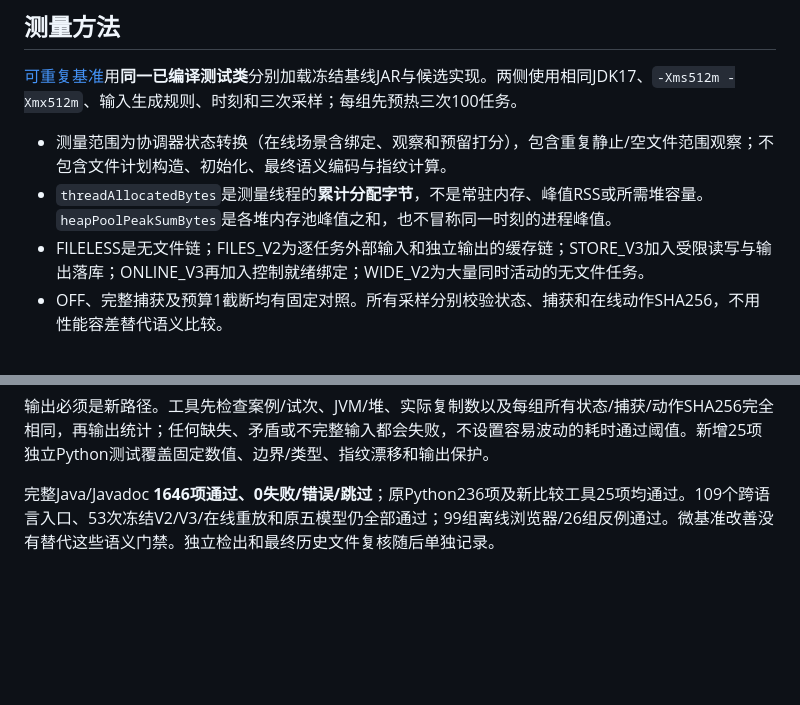
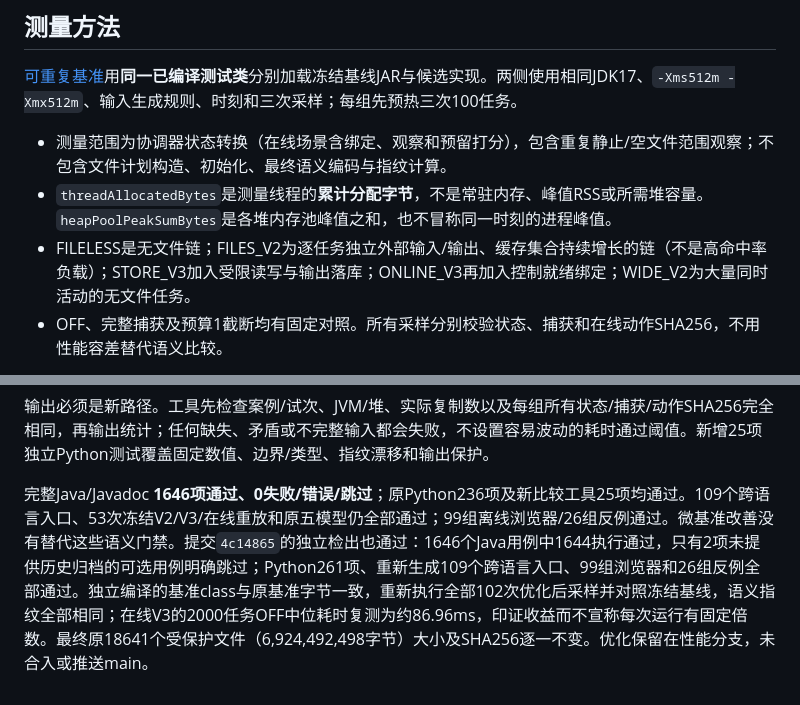
Before and after one commit to yixin0724/workflowsim-research, a Markdown page: docs/advanced/DATAFLOW_STATE_COPY_PERFORMANCE.md, 2 parts joined by grey strips. GitHub-like rendering; blank space fills up the shorter version.

Commit message:
docs(perf): record independent state-copy optimization verification
Record 4c14865 independent verification: 1646 collected Java tests with 1644 passing and two optional archive skips; 261 Python tests; 109 regenerated cross-language inputs; 99 offline reports and 26 negatives. Recompile the same benchmark byte-for-byte and reproduce all 102 optimized profiles against exact frozen semantic signatures.

Verify 18641 protected files remain size/SHA256-identical. Keep improvements on the performance branch without merging or pushing main.

```diff
--- a/docs/advanced/DATAFLOW_STATE_COPY_PERFORMANCE.md
+++ b/docs/advanced/DATAFLOW_STATE_COPY_PERFORMANCE.md
@@ -23,7 +23,7 @@
 
 - 测量范围为协调器状态转换（在线场景含绑定、观察和预留打分），包含重复静止/空文件范围观察；不包含文件计划构造、初始化、最终语义编码与指纹计算。
 - `threadAllocatedBytes`是测量线程的**累计分配字节**，不是常驻内存、峰值RSS或所需堆容量。`heapPoolPeakSumBytes`是各堆内存池峰值之和，也不冒称同一时刻的进程峰值。
-- FILELESS是无文件链；FILES_V2为逐任务外部输入和独立输出的缓存链；STORE_V3加入受限读写与输出落库；ONLINE_V3再加入控制就绪绑定；WIDE_V2为大量同时活动的无文件任务。
+- FILELESS是无文件链；FILES_V2为逐任务独立外部输入/输出、缓存集合持续增长的链（不是高命中率负载）；STORE_V3加入受限读写与输出落库；ONLINE_V3再加入控制就绪绑定；WIDE_V2为大量同时活动的无文件任务。
 - OFF、完整捕获及预算1截断均有固定对照。所有采样分别校验状态、捕获和在线动作SHA256，不用性能容差替代语义比较。
 
 本次完成**102对采样**，每一对的状态、捕获及动作指纹完全一致。下表是同一台机器上的中位数，不是普遍平台校准或统计显著性结论。
@@ -65,4 +65,4 @@ python3 -B scripts/compare-dataflow-profile.py "$PROFILE_DIR" \
 
 输出必须是新路径。工具先检查案例/试次、JVM/堆、实际复制数以及每组所有状态/捕获/动作SHA256完全相同，再输出统计；任何缺失、矛盾或不完整输入都会失败，不设置容易波动的耗时通过阈值。新增25项独立Python测试覆盖固定数值、边界/类型、指纹漂移和输出保护。
 
-完整Java/Javadoc **1646项通过、0失败/错误/跳过**；原Python236项及新比较工具25项均通过。109个跨语言入口、53次冻结V2/V3/在线重放和原五模型仍全部通过；99组离线浏览器/26组反例通过。微基准改善没有替代这些语义门禁。独立检出和最终历史文件复核随后单独记录。
+完整Java/Javadoc **1646项通过、0失败/错误/跳过**；原Python236项及新比较工具25项均通过。109个跨语言入口、53次冻结V2/V3/在线重放和原五模型仍全部通过；99组离线浏览器/26组反例通过。微基准改善没有替代这些语义门禁。提交`4c14865`的独立检出也通过：1646个Java用例中1644执行通过，只有2项未提供历史归档的可选用例明确跳过；Python261项、重新生成109个跨语言入口、99组浏览器和26组反例全部通过。独立编译的基准class与原基准字节一致，重新执行全部102次优化后采样并对照冻结基线，语义指纹全部相同；在线V3的2000任务OFF中位耗时复测为约86.96ms，印证收益而不宣称每次运行有固定倍数。最终原18641个受保护文件（6,924,492,498字节）大小及SHA256逐一不变。优化保留在性能分支，未合入或推送main。
```
Also changed, not shown: docs/advanced/NETWORK_DATAFLOW_V2_PLAN.md (+1 -1 lines).
